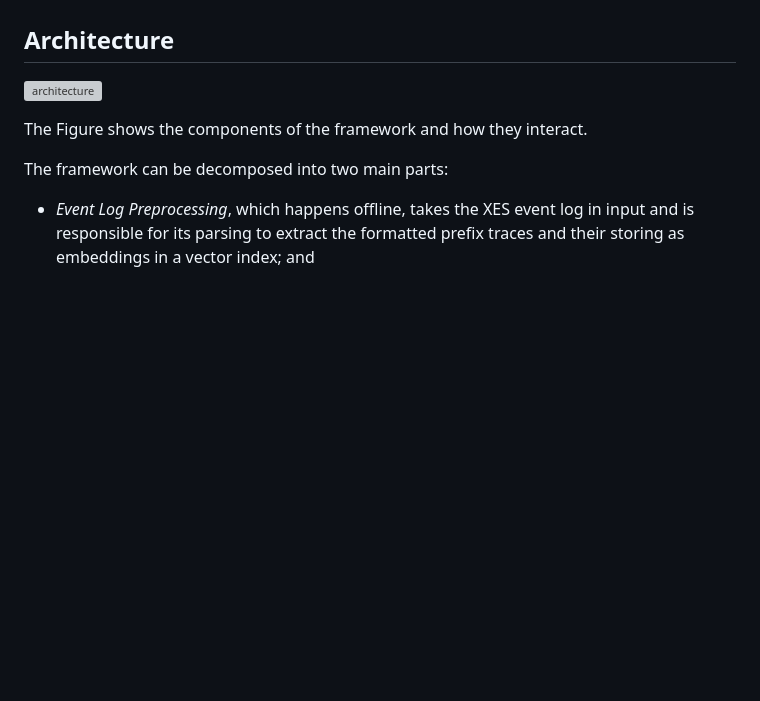
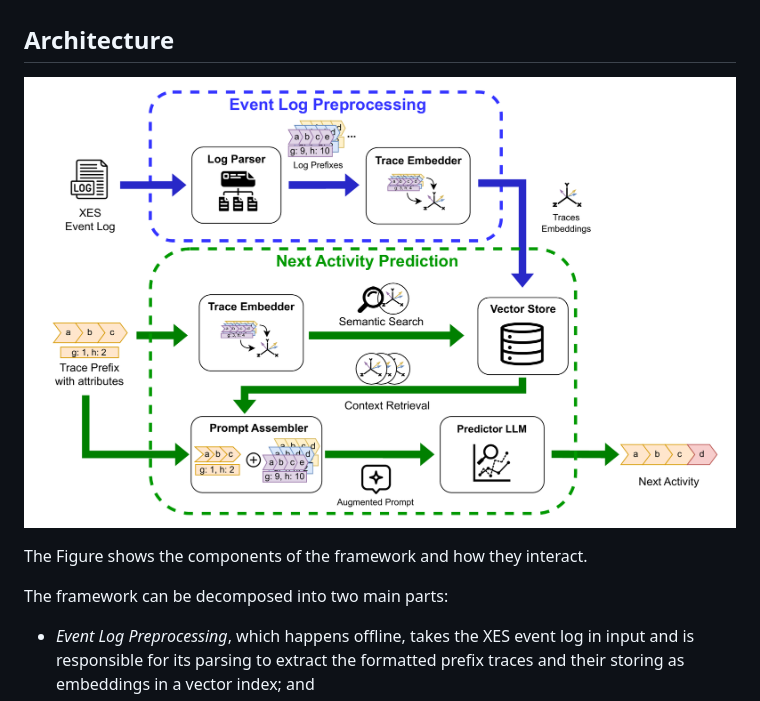
Before and after one commit to angelo-casciani/rag_next_activity, a Markdown page: README.md, the part around the change. Drawn GitHub-style; pictures changed too: images/architecture_nap.png (added); blank space fills up the shorter version; grey boxes are pictures that could not be loaded.

```diff
--- a/README.md
+++ b/README.md
@@ -10,7 +10,7 @@ Despite these advantages, we also report the limitations of the framework, mainl
 
 ## Architecture
 
-![architecture](images/architecture_nap.pdf)
+![architecture](images/architecture_nap.png)
 
 The Figure shows the components of the framework and how they interact.
 
```
Also changed, not shown: 1 other file.
